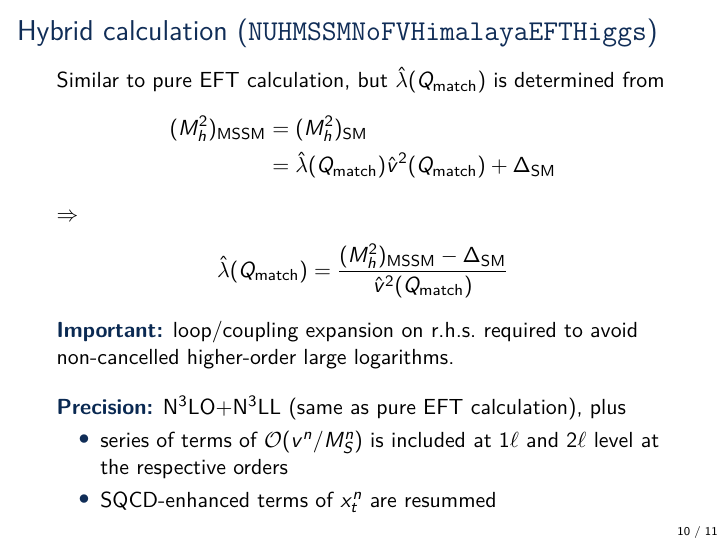
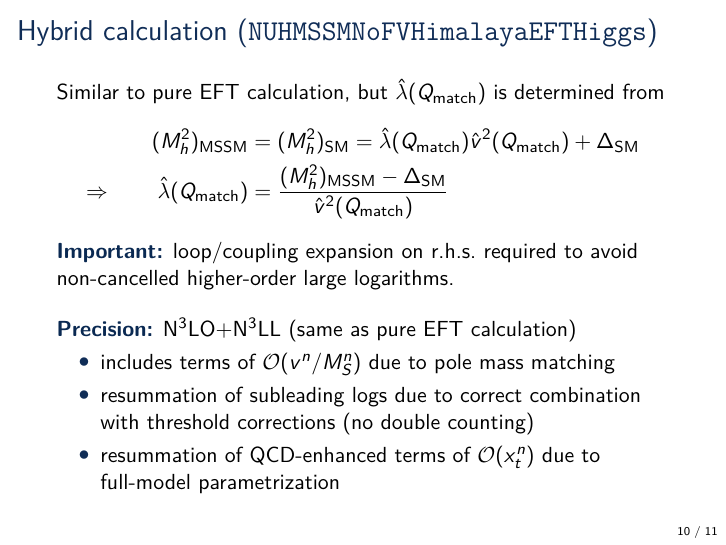
Before and after one commit to Expander/talk-pMSSM-2026, LaTeX slides (talk.tex): page 10 of 16. Compiled offline with pdfLaTeX.

Commit message:
extend slide

```diff
--- a/talk.tex
+++ b/talk.tex
@@ -279,13 +279,10 @@
   %
   \begin{align*}
     (M_h^2)_{\MSSM}
-    &= (M_h^2)_{\SM} \\
-    &= \hat{\lambda}(\Qmatch)\hat{v}^2(\Qmatch) + \Delta_{\SM}
-  \end{align*}
-  $\Rightarrow$
-  \begin{align*}
-    \hat{\lambda}(\Qmatch)
-    = \frac{(M_h^2)_{\MSSM} - \Delta_{\SM}}{\hat{v}^2(\Qmatch)}
+    &= (M_h^2)_{\SM}
+     = \hat{\lambda}(\Qmatch)\hat{v}^2(\Qmatch) + \Delta_{\SM} \\
+    \Rightarrow\qquad \hat{\lambda}(\Qmatch)
+    &= \frac{(M_h^2)_{\MSSM} - \Delta_{\SM}}{\hat{v}^2(\Qmatch)}
   \end{align*}
   %
   \emph{Important:} loop/coupling expansion on r.h.s.\ required to
@@ -293,11 +290,15 @@
 
   \bigskip
 
-  \emph{Precision:} N$^3$LO+N$^3$LL (same as pure EFT calculation), plus
+  \emph{Precision:} N$^3$LO+N$^3$LL (same as pure EFT calculation)
   \begin{itemize}
-  \item series of terms of $\ord(v^n/\MS^n)$ is included at $1\Loop$
-    and $2\Loop$ level at the respective orders
-  \item SQCD-enhanced terms of $x_t^n$ are resummed
+  \item includes terms of $\ord(v^n/\MS^n)$
+    due to pole mass matching
+    % at $1\Loop$ and $2\Loop$ % at the respective orders
+  \item resummation of subleading logs due to correct combination with
+    threshold corrections (no double counting)
+  \item resummation of QCD-enhanced terms of $\ord(x_t^n)$ due to
+    full-model parametrization
   \end{itemize}
 \end{frame}
 
```
